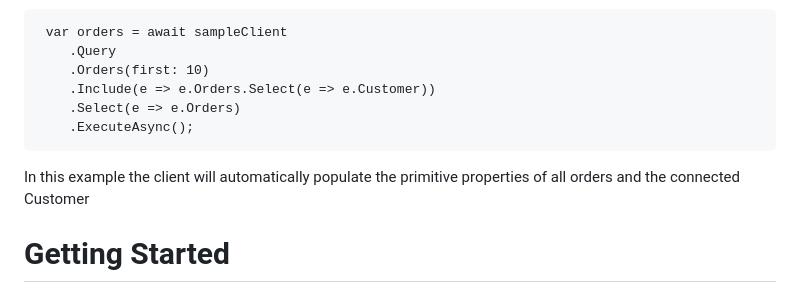
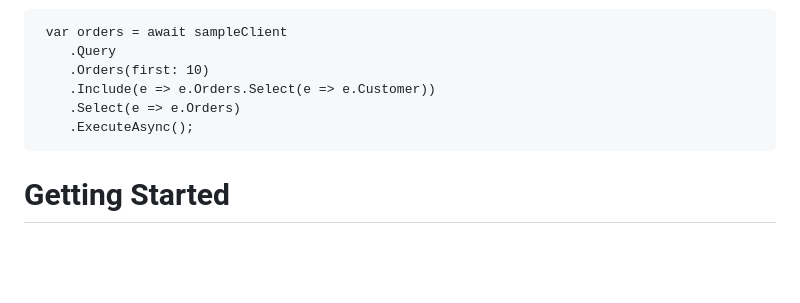
Before and after one commit to Linq2GraphQL/Linq2GraphQL.Client, a Markdown page: README.md, the part around the change. Rendered like a GitHub page; blank space fills up the shorter version.

```diff
--- a/README.md
+++ b/README.md
@@ -21,7 +21,6 @@ A simple query that will get the first 10 orders with the primitive properties o
         .Select(e => e.Orders)
         .ExecuteAsync();
 
-In this example the client will automatically populate the primitive properties of  all orders and the connected Customer
 
 # Getting Started
 ## Generate Client code
```
